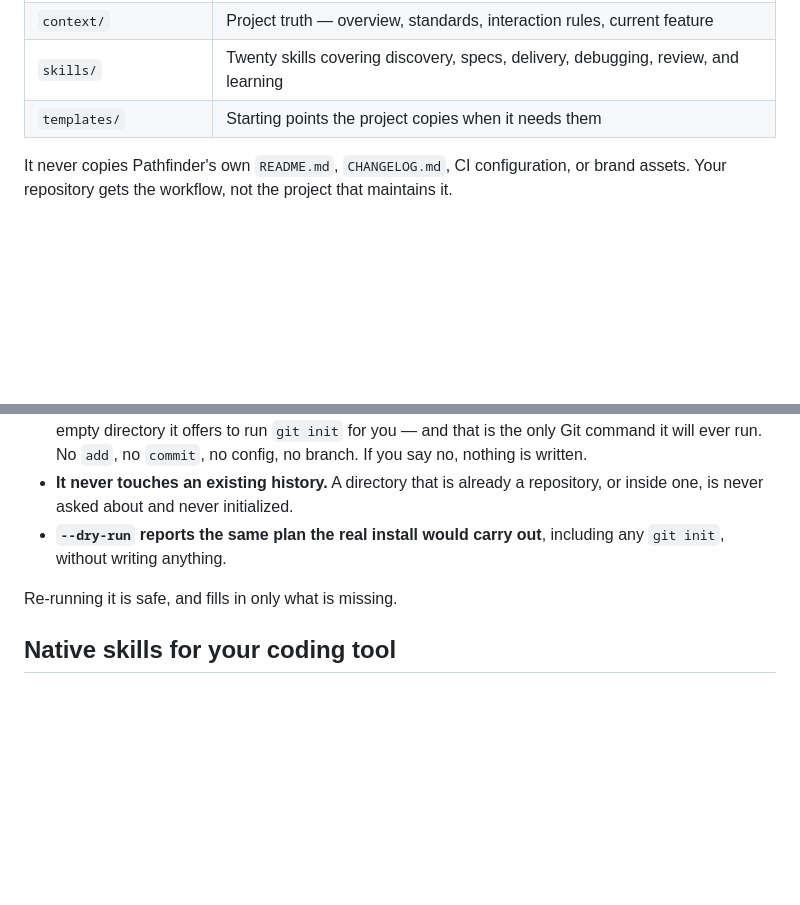
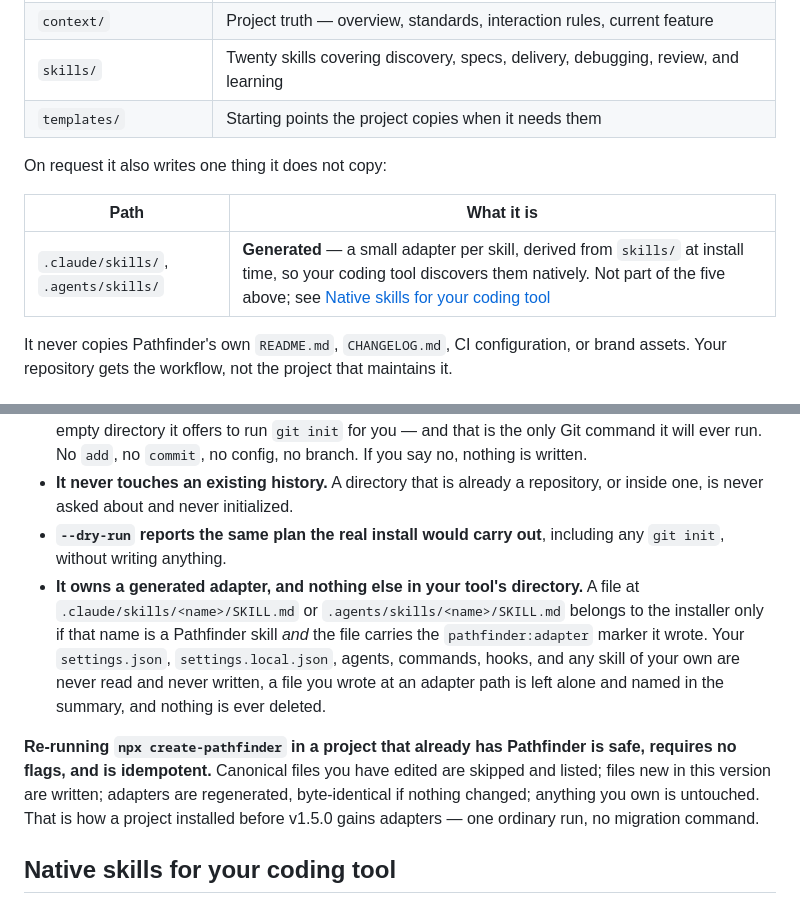
Before and after one commit to rikilamadrid/pathfinder, a Markdown page: packages/create-pathfinder/README.md, 2 parts joined by grey strips. Rendered like a GitHub page; blank space fills up the shorter version.

```diff
--- a/packages/create-pathfinder/README.md
+++ b/packages/create-pathfinder/README.md
@@ -26,6 +26,12 @@ Pathfinder is a kit of context files and skills — not a framework. There is no
 | `skills/` | Twenty skills covering discovery, specs, delivery, debugging, review, and learning |
 | `templates/` | Starting points the project copies when it needs them |
 
+On request it also writes one thing it does not copy:
+
+| Path | What it is |
+| --- | --- |
+| `.claude/skills/`, `.agents/skills/` | **Generated** — a small adapter per skill, derived from `skills/` at install time, so your coding tool discovers them natively. Not part of the five above; see [Native skills for your coding tool](#native-skills-for-your-coding-tool) |
+
 It never copies Pathfinder's own `README.md`, `CHANGELOG.md`, CI configuration, or brand assets. Your repository gets the workflow, not the project that maintains it.
 
 ## What it will not do to your repository
@@ -36,8 +42,9 @@ This runs once, in real code, so it is deliberately timid:
 - **It will not install outside a Git repository**, so whatever it writes is reviewable and undoable. In an empty directory it offers to run `git init` for you — and that is the only Git command it will ever run. No `add`, no `commit`, no config, no branch. If you say no, nothing is written.
 - **It never touches an existing history.** A directory that is already a repository, or inside one, is never asked about and never initialized.
 - **`--dry-run` reports the same plan the real install would carry out**, including any `git init`, without writing anything.
+- **It owns a generated adapter, and nothing else in your tool's directory.** A file at `.claude/skills/<name>/SKILL.md` or `.agents/skills/<name>/SKILL.md` belongs to the installer only if that name is a Pathfinder skill *and* the file carries the `pathfinder:adapter` marker it wrote. Your `settings.json`, `settings.local.json`, agents, commands, hooks, and any skill of your own are never read and never written, a file you wrote at an adapter path is left alone and named in the summary, and nothing is ever deleted.
 
-Re-running it is safe, and fills in only what is missing.
+**Re-running `npx create-pathfinder` in a project that already has Pathfinder is safe, requires no flags, and is idempotent.** Canonical files you have edited are skipped and listed; files new in this version are written; adapters are regenerated, byte-identical if nothing changed; anything you own is untouched. That is how a project installed before v1.5.0 gains adapters — one ordinary run, no migration command.
 
 ## Native skills for your coding tool
 
```
Also changed, not shown: README.md (+11 -2 lines).
